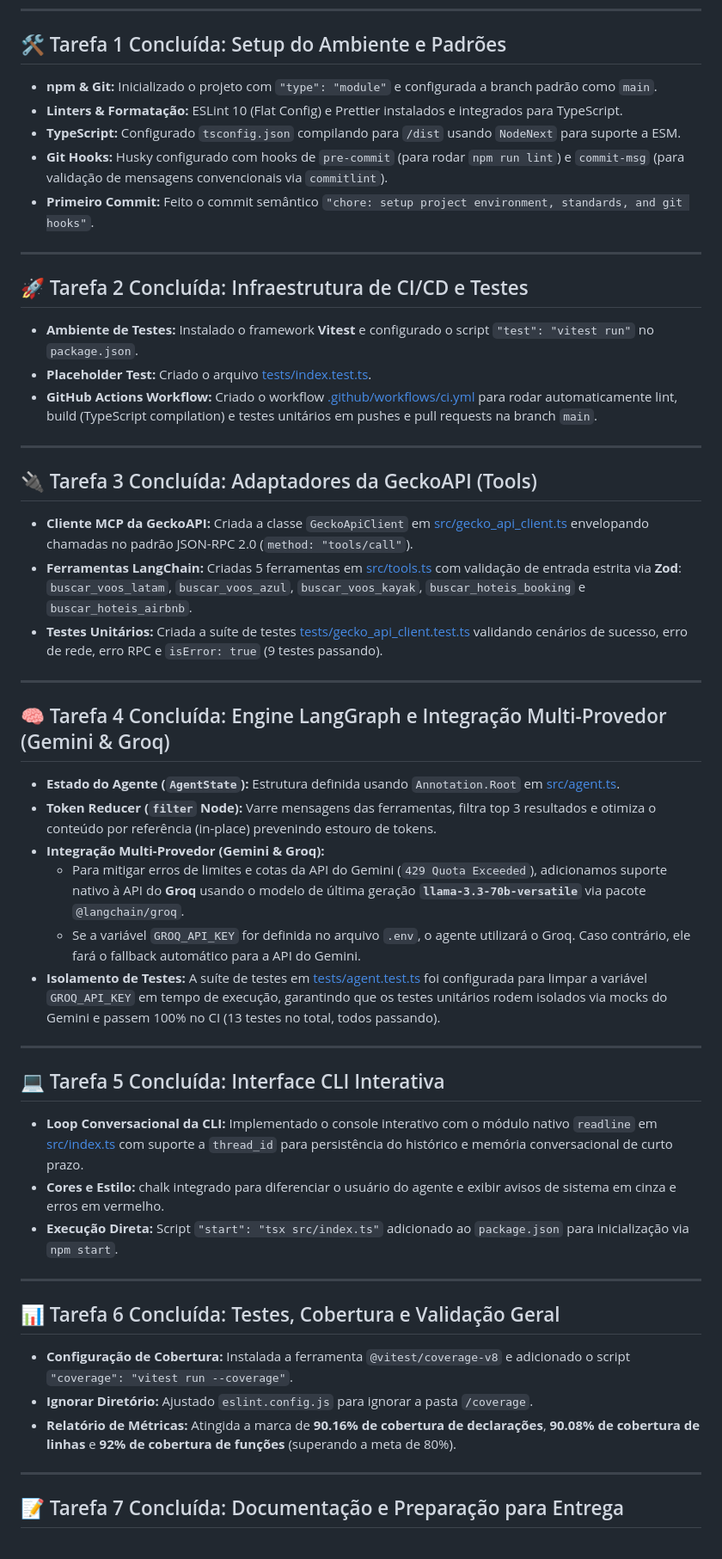
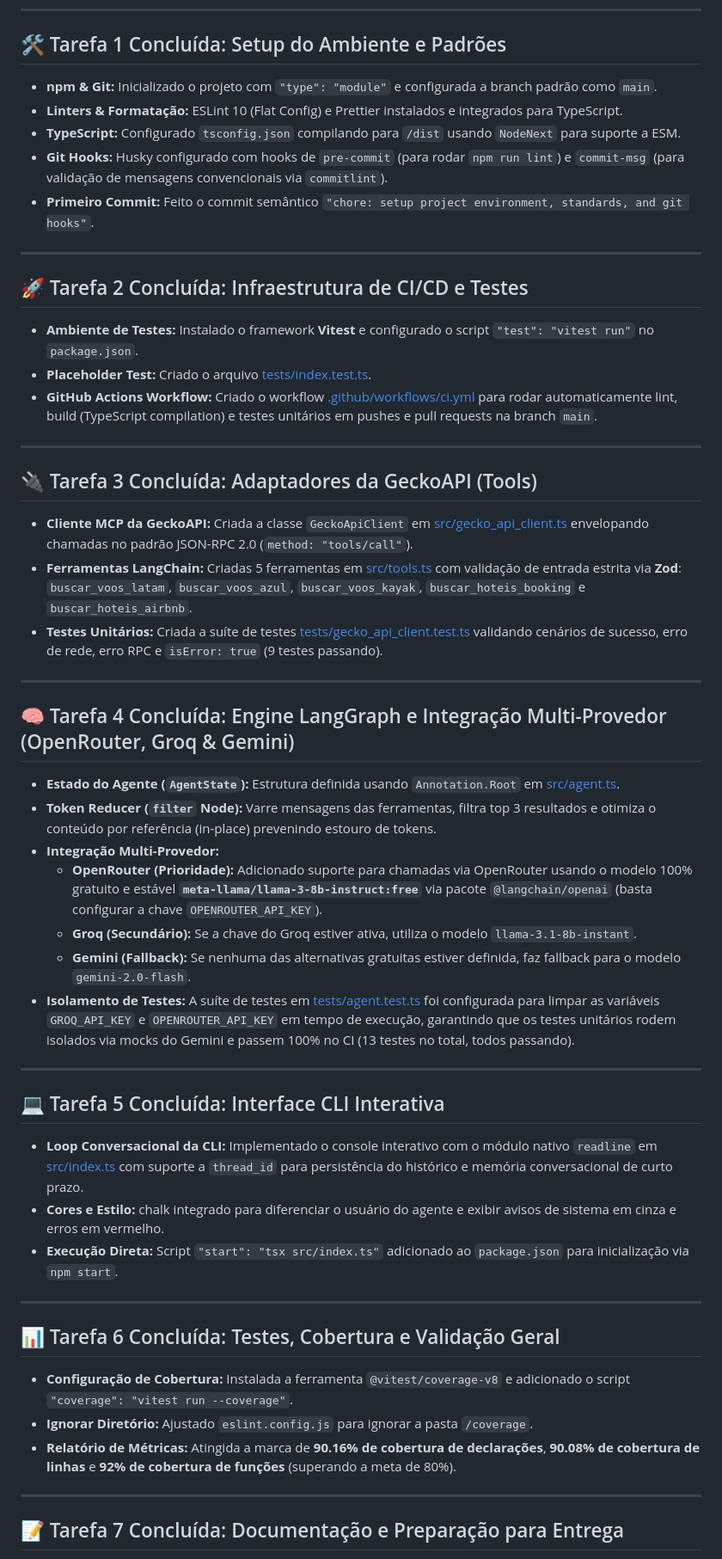
Before and after one commit to lpradopires/agent_viagens, a Markdown page: docs/walkthrough.md, the part around one of its changes. Shown at 86% size. Rendered like a GitHub page.

Commit message:
docs: update walkthrough.md to document OpenRouter support

```diff
--- a/docs/walkthrough.md
+++ b/docs/walkthrough.md
@@ -6,54 +6,55 @@ Este documento acompanha o progresso de desenvolvimento do **Agente de Busca de
 
 ## 🛠️ Tarefa 1 Concluída: Setup do Ambiente e Padrões
 
-- **npm & Git:** Inicializado o projeto com `"type": "module"` e configurada a branch padrão como `main`.
-- **Linters & Formatação:** ESLint 10 (Flat Config) e Prettier instalados e integrados para TypeScript.
-- **TypeScript:** Configurado `tsconfig.json` compilando para `/dist` usando `NodeNext` para suporte a ESM.
-- **Git Hooks:** Husky configurado com hooks de `pre-commit` (para rodar `npm run lint`) e `commit-msg` (para validação de mensagens convencionais via `commitlint`).
-- **Primeiro Commit:** Feito o commit semântico `"chore: setup project environment, standards, and git hooks"`.
+*   **npm & Git:** Inicializado o projeto com `"type": "module"` e configurada a branch padrão como `main`.
+*   **Linters & Formatação:** ESLint 10 (Flat Config) e Prettier instalados e integrados para TypeScript.
+*   **TypeScript:** Configurado `tsconfig.json` compilando para `/dist` usando `NodeNext` para suporte a ESM.
+*   **Git Hooks:** Husky configurado com hooks de `pre-commit` (para rodar `npm run lint`) e `commit-msg` (para validação de mensagens convencionais via `commitlint`).
+*   **Primeiro Commit:** Feito o commit semântico `"chore: setup project environment, standards, and git hooks"`.
 
 ---
 
 ## 🚀 Tarefa 2 Concluída: Infraestrutura de CI/CD e Testes
 
-- **Ambiente de Testes:** Instalado o framework **Vitest** e configurado o script `"test": "vitest run"` no `package.json`.
-- **Placeholder Test:** Criado o arquivo [tests/index.test.ts](file:///Users/leandropradopires/Projetos/mini_projeto/tests/index.test.ts).
-- **GitHub Actions Workflow:** Criado o workflow [.github/workflows/ci.yml](file:///Users/leandropradopires/Projetos/mini_projeto/.github/workflows/ci.yml) para rodar automaticamente lint, build (TypeScript compilation) e testes unitários em pushes e pull requests na branch `main`.
+*   **Ambiente de Testes:** Instalado o framework **Vitest** e configurado o script `"test": "vitest run"` no `package.json`.
+*   **Placeholder Test:** Criado o arquivo [tests/index.test.ts](file:///Users/leandropradopires/Projetos/mini_projeto/tests/index.test.ts).
+*   **GitHub Actions Workflow:** Criado o workflow [.github/workflows/ci.yml](file:///Users/leandropradopires/Projetos/mini_projeto/.github/workflows/ci.yml) para rodar automaticamente lint, build (TypeScript compilation) e testes unitários em pushes e pull requests na branch `main`.
 
 ---
 
 ## 🔌 Tarefa 3 Concluída: Adaptadores da GeckoAPI (Tools)
 
-- **Cliente MCP da GeckoAPI:** Criada a classe `GeckoApiClient` em [src/gecko_api_client.ts](file:///Users/leandropradopires/Projetos/mini_projeto/src/gecko_api_client.ts) envelopando chamadas no padrão JSON-RPC 2.0 (`method: "tools/call"`).
-- **Ferramentas LangChain:** Criadas 5 ferramentas em [src/tools.ts](file:///Users/leandropradopires/Projetos/mini_projeto/src/tools.ts) com validação de entrada estrita via **Zod**: `buscar_voos_latam`, `buscar_voos_azul`, `buscar_voos_kayak`, `buscar_hoteis_booking` e `buscar_hoteis_airbnb`.
-- **Testes Unitários:** Criada a suíte de testes [tests/gecko_api_client.test.ts](file:///Users/leandropradopires/Projetos/mini_projeto/tests/gecko_api_client.test.ts) validando cenários de sucesso, erro de rede, erro RPC e `isError: true` (9 testes passando).
+*   **Cliente MCP da GeckoAPI:** Criada a classe `GeckoApiClient` em [src/gecko_api_client.ts](file:///Users/leandropradopires/Projetos/mini_projeto/src/gecko_api_client.ts) envelopando chamadas no padrão JSON-RPC 2.0 (`method: "tools/call"`).
+*   **Ferramentas LangChain:** Criadas 5 ferramentas em [src/tools.ts](file:///Users/leandropradopires/Projetos/mini_projeto/src/tools.ts) com validação de entrada estrita via **Zod**: `buscar_voos_latam`, `buscar_voos_azul`, `buscar_voos_kayak`, `buscar_hoteis_booking` e `buscar_hoteis_airbnb`.
+*   **Testes Unitários:** Criada a suíte de testes [tests/gecko_api_client.test.ts](file:///Users/leandropradopires/Projetos/mini_projeto/tests/gecko_api_client.test.ts) validando cenários de sucesso, erro de rede, erro RPC e `isError: true` (9 testes passando).
 
 ---
 
-## 🧠 Tarefa 4 Concluída: Engine LangGraph e Integração Multi-Provedor (Gemini & Groq)
+## 🧠 Tarefa 4 Concluída: Engine LangGraph e Integração Multi-Provedor (OpenRouter, Groq & Gemini)
 
-- **Estado do Agente (`AgentState`):** Estrutura definida usando `Annotation.Root` em [src/agent.ts](file:///Users/leandropradopires/Projetos/mini_projeto/src/agent.ts).
-- **Token Reducer (`filter` Node):** Varre mensagens das ferramentas, filtra top 3 resultados e otimiza o conteúdo por referência (in-place) prevenindo estouro de tokens.
-- **Integração Multi-Provedor (Gemini & Groq):**
-  - Para mitigar erros de limites e cotas da API do Gemini (`429 Quota Exceeded`), adicionamos suporte nativo à API do **Groq** usando o modelo de última geração **`llama-3.3-70b-versatile`** via pacote `@langchain/groq`.
-  - Se a variável `GROQ_API_KEY` for definida no arquivo `.env`, o agente utilizará o Groq. Caso contrário, ele fará o fallback automático para a API do Gemini.
-- **Isolamento de Testes:** A suíte de testes em [tests/agent.test.ts](file:///Users/leandropradopires/Projetos/mini_projeto/tests/agent.test.ts) foi configurada para limpar a variável `GROQ_API_KEY` em tempo de execução, garantindo que os testes unitários rodem isolados via mocks do Gemini e passem 100% no CI (13 testes no total, todos passando).
+*   **Estado do Agente (`AgentState`):** Estrutura definida usando `Annotation.Root` em [src/agent.ts](file:///Users/leandropradopires/Projetos/mini_projeto/src/agent.ts).
+*   **Token Reducer (`filter` Node):** Varre mensagens das ferramentas, filtra top 3 resultados e otimiza o conteúdo por referência (in-place) prevenindo estouro de tokens.
+*   **Integração Multi-Provedor:**
+    *   **OpenRouter (Prioridade):** Adicionado suporte para chamadas via OpenRouter usando o modelo 100% gratuito e estável **`meta-llama/llama-3-8b-instruct:free`** via pacote `@langchain/openai` (basta configurar a chave `OPENROUTER_API_KEY`).
+    *   **Groq (Secundário):** Se a chave do Groq estiver ativa, utiliza o modelo `llama-3.1-8b-instant`.
+    *   **Gemini (Fallback):** Se nenhuma das alternativas gratuitas estiver definida, faz fallback para o modelo `gemini-2.0-flash`.
+*   **Isolamento de Testes:** A suíte de testes em [tests/agent.test.ts](file:///Users/leandropradopires/Projetos/mini_projeto/tests/agent.test.ts) foi configurada para limpar as variáveis `GROQ_API_KEY` e `OPENROUTER_API_KEY` em tempo de execução, garantindo que os testes unitários rodem isolados via mocks do Gemini e passem 100% no CI (13 testes no total, todos passando).
 
 ---
 
 ## 💻 Tarefa 5 Concluída: Interface CLI Interativa
 
-- **Loop Conversacional da CLI:** Implementado o console interativo com o módulo nativo `readline` em [src/index.ts](file:///Users/leandropradopires/Projetos/mini_projeto/src/index.ts) com suporte a `thread_id` para persistência do histórico e memória conversacional de curto prazo.
-- **Cores e Estilo:** chalk integrado para diferenciar o usuário do agente e exibir avisos de sistema em cinza e erros em vermelho.
-- **Execução Direta:** Script `"start": "tsx src/index.ts"` adicionado ao `package.json` para inicialização via `npm start`.
+*   **Loop Conversacional da CLI:** Implementado o console interativo com o módulo nativo `readline` em [src/index.ts](file:///Users/leandropradopires/Projetos/mini_projeto/src/index.ts) com suporte a `thread_id` para persistência do histórico e memória conversacional de curto prazo.
+*   **Cores e Estilo:** chalk integrado para diferenciar o usuário do agente e exibir avisos de sistema em cinza e erros em vermelho.
+*   **Execução Direta:** Script `"start": "tsx src/index.ts"` adicionado ao `package.json` para inicialização via `npm start`.
 
 ---
 
 ## 📊 Tarefa 6 Concluída: Testes, Cobertura e Validação Geral
 
-- **Configuração de Cobertura:** Instalada a ferramenta `@vitest/coverage-v8` e adicionado o script `"coverage": "vitest run --coverage"`.
-- **Ignorar Diretório:** Ajustado `eslint.config.js` para ignorar a pasta `/coverage`.
-- **Relatório de Métricas:** Atingida a marca de **90.16% de cobertura de declarações**, **90.08% de cobertura de linhas** e **92% de cobertura de funções** (superando a meta de 80%).
+*   **Configuração de Cobertura:** Instalada a ferramenta `@vitest/coverage-v8` e adicionado o script `"coverage": "vitest run --coverage"`.
+*   **Ignorar Diretório:** Ajustado `eslint.config.js` para ignorar a pasta `/coverage`.
+*   **Relatório de Métricas:** Atingida a marca de **90.16% de cobertura de declarações**, **90.08% de cobertura de linhas** e **92% de cobertura de funções** (superando a meta de 80%).
 
 ---
 
```
Also changed, not shown: other parts of docs/walkthrough.md (+4 -4 lines).
